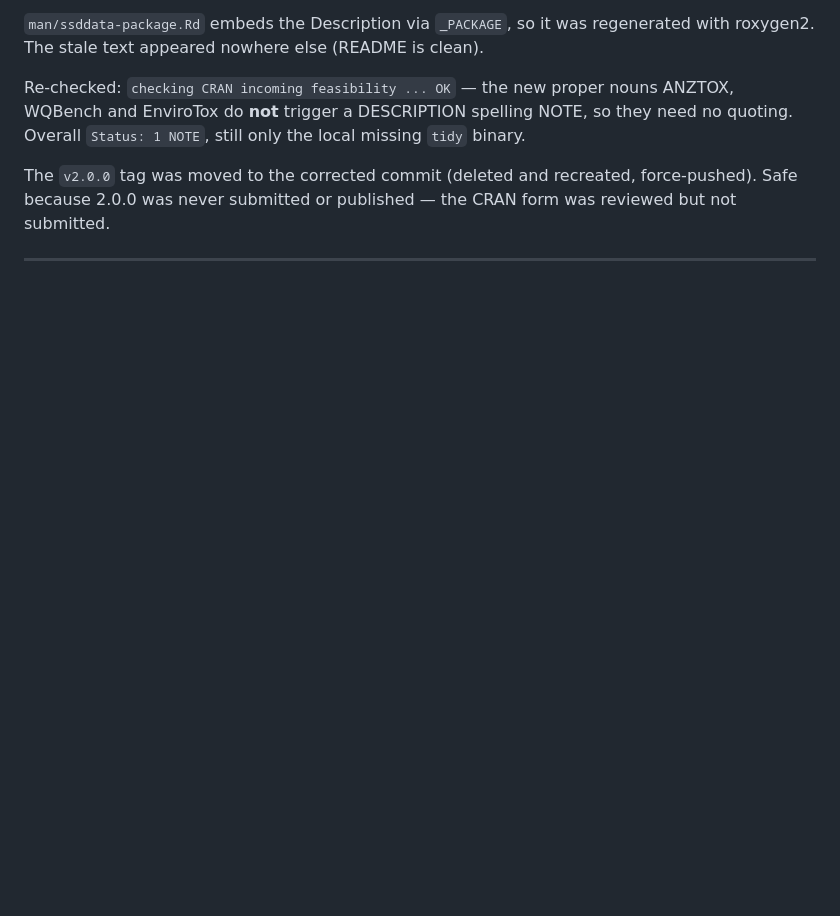
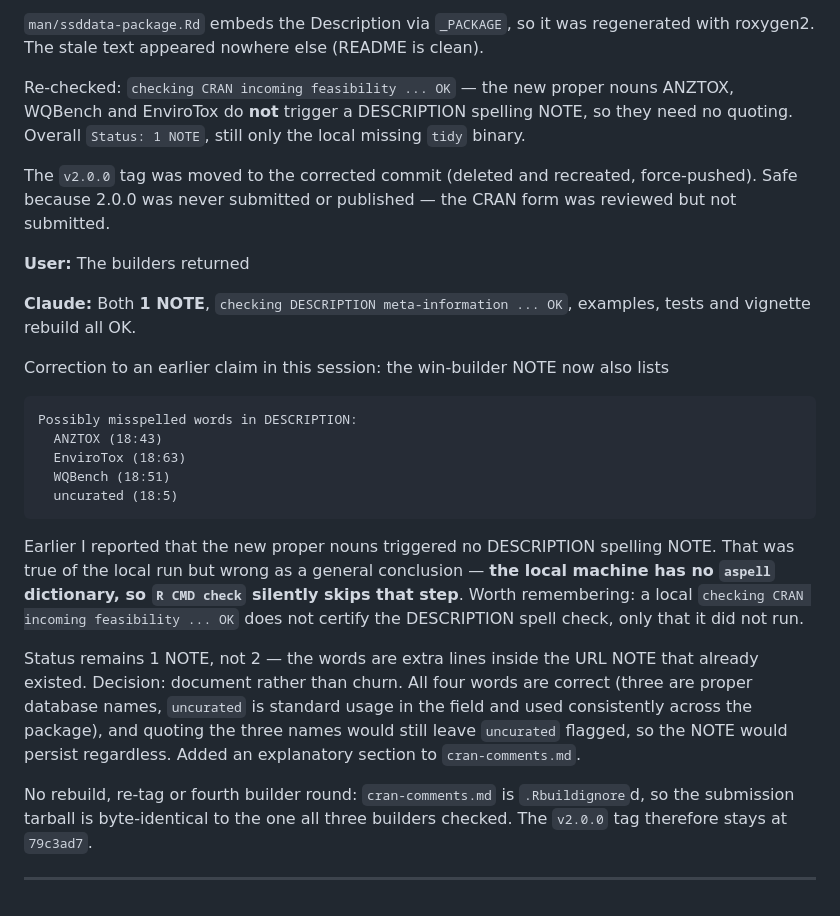
Before and after one commit to open-AIMS/ssddata, a Markdown page: prompts/cran-release-prep.md, the part around the change. Drawn GitHub-style; blank space fills up the shorter version.

Commit message:
Document the DESCRIPTION spelling entries in cran-comments
Co-Authored-By: Claude Opus 5 <noreply@anthropic.com>

````diff
--- a/prompts/cran-release-prep.md
+++ b/prompts/cran-release-prep.md
@@ -175,4 +175,35 @@ The `v2.0.0` tag was moved to the corrected commit (deleted and recreated, force
 Safe because 2.0.0 was never submitted or published — the CRAN form was reviewed but not
 submitted.
 
+**User:** The builders returned <win-builder R-devel and R-release result URLs>
+
+**Claude:** Both **1 NOTE**, `checking DESCRIPTION meta-information ... OK`, examples,
+tests and vignette rebuild all OK.
+
+Correction to an earlier claim in this session: the win-builder NOTE now also lists
+
+```
+Possibly misspelled words in DESCRIPTION:
+  ANZTOX (18:43)
+  EnviroTox (18:63)
+  WQBench (18:51)
+  uncurated (18:5)
+```
+
+Earlier I reported that the new proper nouns triggered no DESCRIPTION spelling NOTE.
+That was true of the local run but wrong as a general conclusion — **the local machine
+has no `aspell` dictionary, so `R CMD check` silently skips that step**. Worth
+remembering: a local `checking CRAN incoming feasibility ... OK` does not certify the
+DESCRIPTION spell check, only that it did not run.
+
+Status remains 1 NOTE, not 2 — the words are extra lines inside the URL NOTE that already
+existed. Decision: document rather than churn. All four words are correct (three are
+proper database names, `uncurated` is standard usage in the field and used consistently
+across the package), and quoting the three names would still leave `uncurated` flagged,
+so the NOTE would persist regardless. Added an explanatory section to `cran-comments.md`.
+
+No rebuild, re-tag or fourth builder round: `cran-comments.md` is `.Rbuildignore`d, so
+the submission tarball is byte-identical to the one all three builders checked. The
+`v2.0.0` tag therefore stays at `79c3ad7`.
+
 ---
````
Also changed, not shown: cran-comments.md (+13 -3 lines).
